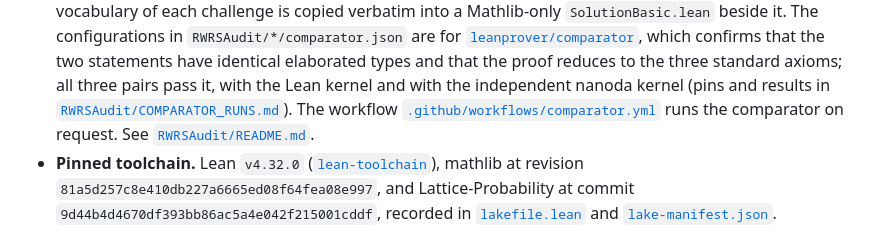
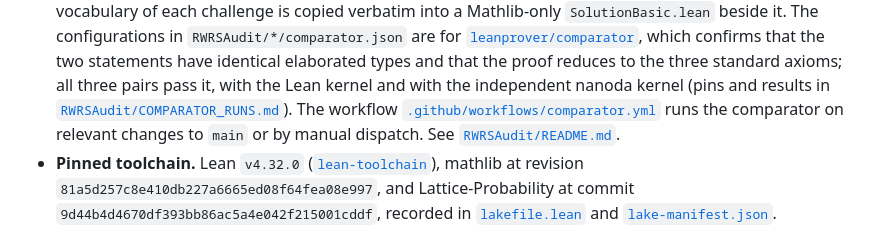
Before and after one commit to nitromannitol/Divisible-Sandpile-RWRS, a Markdown page: README.md, the part around the change. Drawn GitHub-style.

Commit message:
Describe automatic and manual verification

```diff
--- a/README.md
+++ b/README.md
@@ -185,7 +185,7 @@ their proof does not use.  Modelling decisions:
   [`RWRSAudit/COMPARATOR_RUNS.md`](RWRSAudit/COMPARATOR_RUNS.md)).
   The workflow
   [`.github/workflows/comparator.yml`](.github/workflows/comparator.yml) runs
-  the comparator on request.  See [`RWRSAudit/README.md`](RWRSAudit/README.md).
+  the comparator on relevant changes to `main` or by manual dispatch.  See [`RWRSAudit/README.md`](RWRSAudit/README.md).
 - **Pinned toolchain.**  Lean `v4.32.0` ([`lean-toolchain`](lean-toolchain)),
   mathlib at revision `81a5d257c8e410db227a6665ed08f64fea08e997`, and
   Lattice-Probability at commit `9d44b4d4670df393bb86ac5a4e042f215001cddf`,
```
